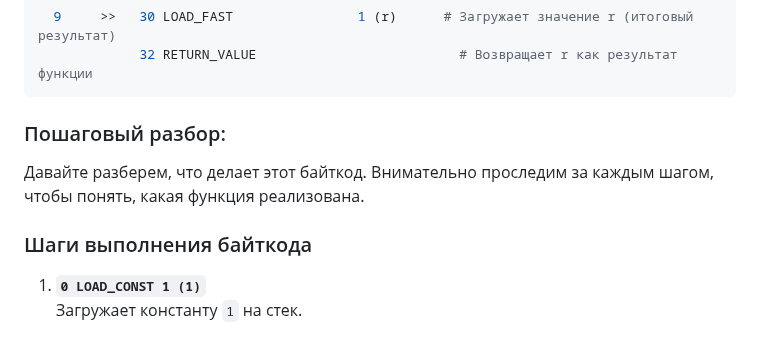
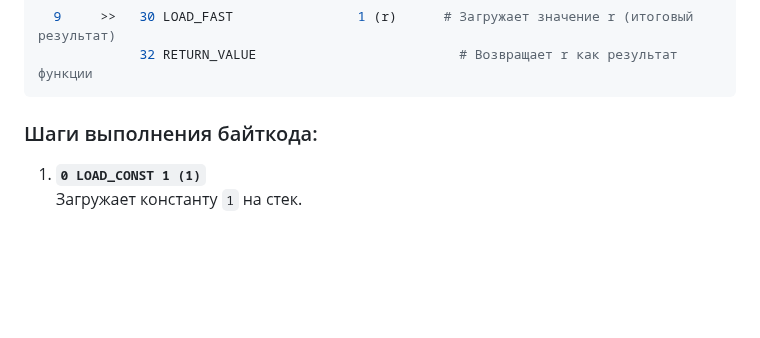
Before and after one commit to Yusi-21/Project, a Markdown page: Practice/practice_5.md, the part around the change. GitHub-like rendering; blank space fills up the shorter version.

````diff
--- a/Practice/practice_5.md
+++ b/Practice/practice_5.md
@@ -134,12 +134,7 @@ return result
              32 RETURN_VALUE                          # Возвращает r как результат функции
 ```
 
-### Пошаговый разбор:
-
-Давайте разберем, что делает этот байткод. Внимательно проследим за каждым шагом,
-чтобы понять, какая функция реализована.
-
-### Шаги выполнения байткода
+### Шаги выполнения байткода:
 
 1. **`0 LOAD_CONST 1 (1)`**
    Загружает константу `1` на стек.
````
